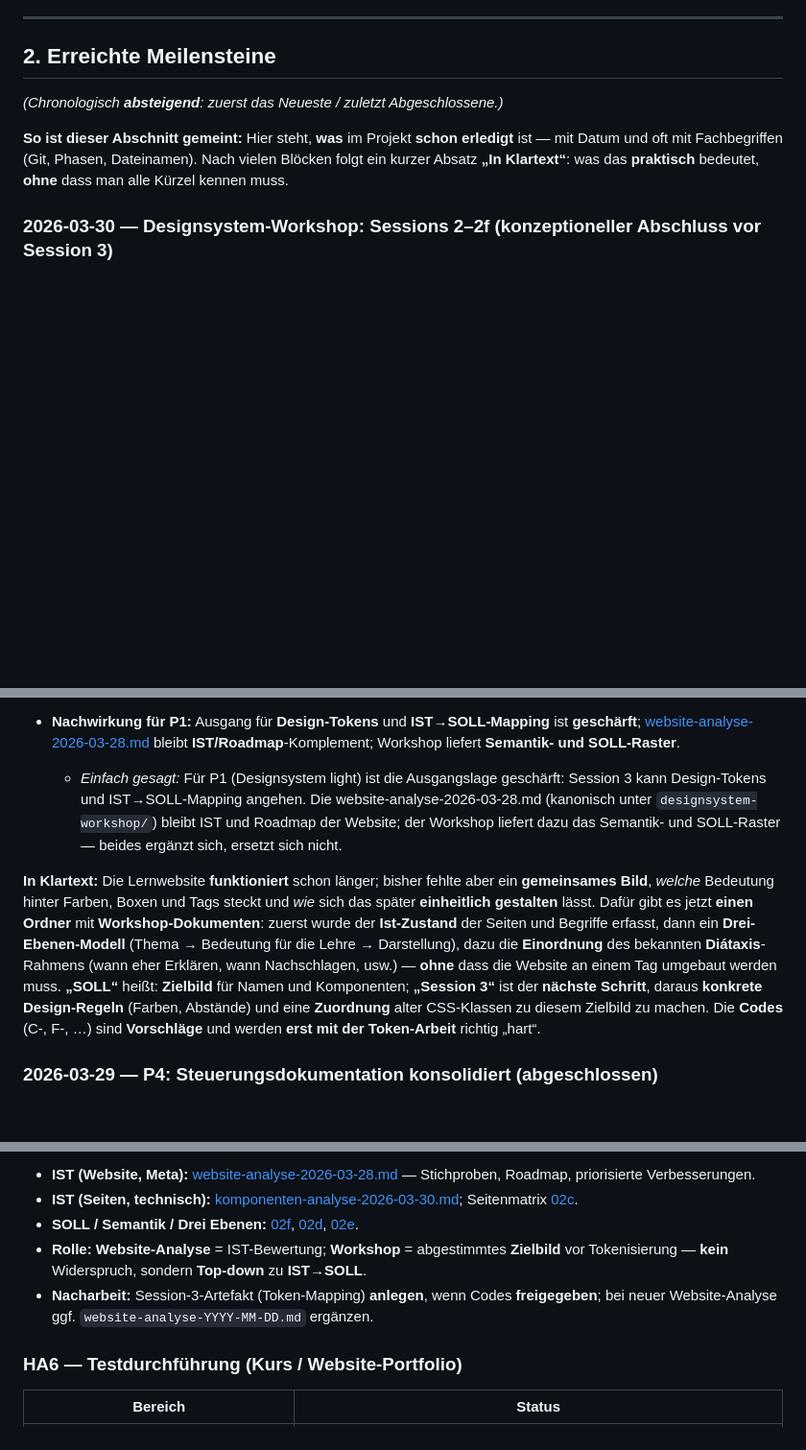
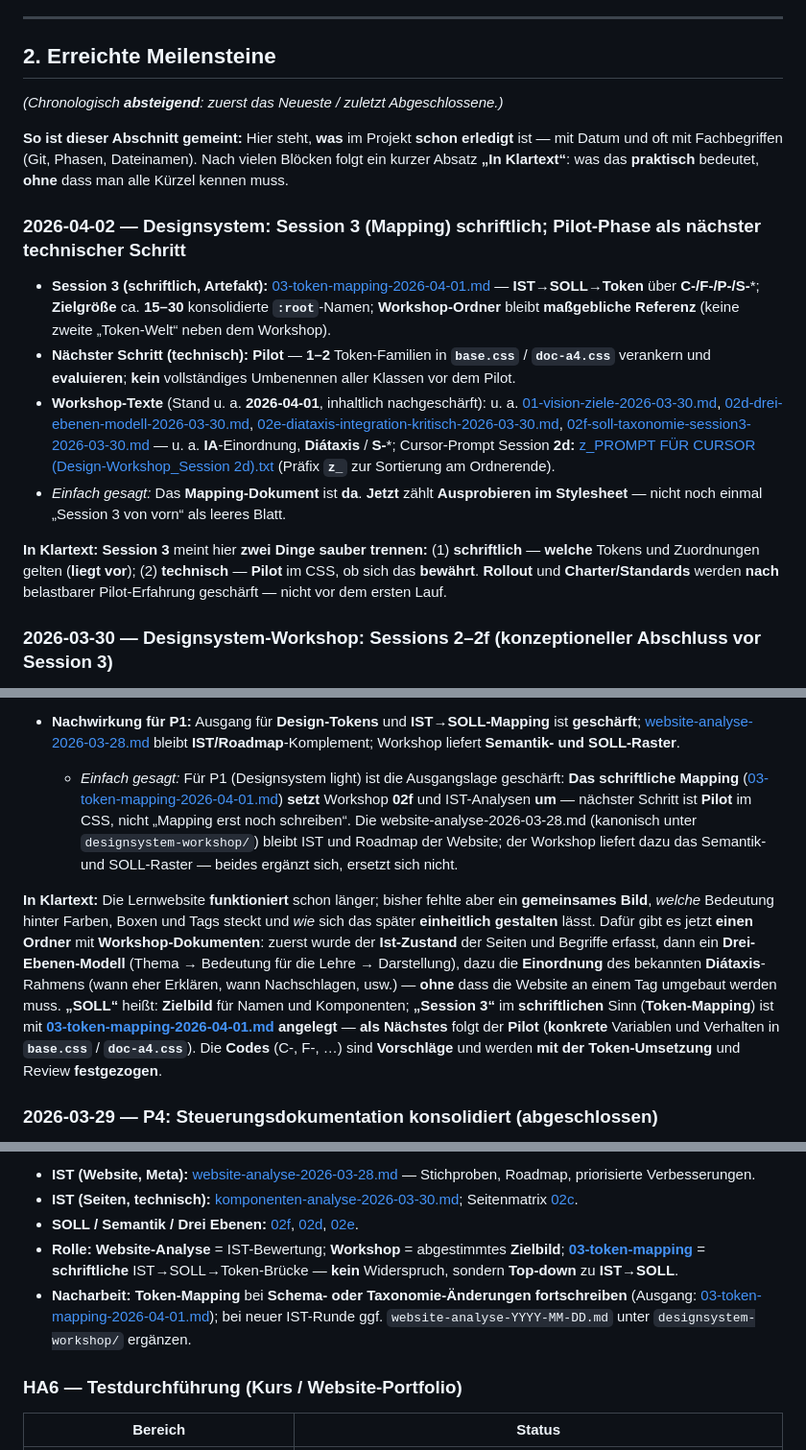
Before and after one commit to chd108/qa-ctfl-track, a Markdown page: 01_Projektsteuerung/02_Project_Status.md, 3 parts joined by grey strips. Shown at 96% size. Drawn GitHub-style; blank space fills up the shorter version.

```diff
--- a/01_Projektsteuerung/02_Project_Status.md
+++ b/01_Projektsteuerung/02_Project_Status.md
@@ -37,6 +37,15 @@ Technische Basis und Benennungsmatrix der *QA_Lernwebseite* gelten als **abgesch
 *(Chronologisch **absteigend**: zuerst das Neueste / zuletzt Abgeschlossene.)*
 
 **So ist dieser Abschnitt gemeint:** Hier steht, **was** im Projekt **schon erledigt** ist — mit Datum und oft mit Fachbegriffen (Git, Phasen, Dateinamen). Nach vielen Blöcken folgt ein kurzer Absatz **„In Klartext“**: was das **praktisch** bedeutet, **ohne** dass man alle Kürzel kennen muss.
+
+### 2026-04-02 — Designsystem: Session 3 (Mapping) schriftlich; Pilot-Phase als nächster technischer Schritt
+
+- **Session 3 (schriftlich, Artefakt):** [03-token-mapping-2026-04-01.md](designsystem-workshop/03-token-mapping-2026-04-01.md) — **IST→SOLL→Token** über **C-/F-/P-/S-***; **Zielgröße** ca. **15–30** konsolidierte **`:root`**-Namen; **Workshop-Ordner** bleibt **maßgebliche Referenz** (keine zweite „Token-Welt“ neben dem Workshop).
+- **Nächster Schritt (technisch):** **Pilot** — **1–2** Token-Familien in **`base.css`** / **`doc-a4.css`** verankern und **evaluieren**; **kein** vollständiges Umbenennen aller Klassen vor dem Pilot.
+- **Workshop-Texte** (Stand u. a. **2026-04-01**, inhaltlich nachgeschärft): u. a. [01-vision-ziele-2026-03-30.md](designsystem-workshop/01-vision-ziele-2026-03-30.md), [02d-drei-ebenen-modell-2026-03-30.md](designsystem-workshop/02d-drei-ebenen-modell-2026-03-30.md), [02e-diataxis-integration-kritisch-2026-03-30.md](designsystem-workshop/02e-diataxis-integration-kritisch-2026-03-30.md), [02f-soll-taxonomie-session3-2026-03-30.md](designsystem-workshop/02f-soll-taxonomie-session3-2026-03-30.md) — u. a. **IA**-Einordnung, **Diátaxis** / **S-***; Cursor-Prompt Session **2d:** [z_PROMPT FÜR CURSOR (Design-Workshop_Session 2d).txt](designsystem-workshop/z_PROMPT%20F%C3%9CR%20CURSOR%20(Design-Workshop_Session%202d).txt) (Präfix **`z_`** zur Sortierung am Ordnerende).
+- *Einfach gesagt:* Das **Mapping-Dokument** ist **da**. **Jetzt** zählt **Ausprobieren im Stylesheet** — nicht noch einmal „Session 3 von vorn“ als leeres Blatt.
+
+**In Klartext:** **Session 3** meint hier **zwei Dinge sauber trennen:** (1) **schriftlich** — **welche** Tokens und Zuordnungen gelten (**liegt vor**); (2) **technisch** — **Pilot** im CSS, ob sich das **bewährt**. **Rollout** und **Charter/Standards** werden **nach** belastbarer Pilot-Erfahrung geschärft — nicht vor dem ersten Lauf.
 
 ### 2026-03-30 — Designsystem-Workshop: Sessions 2–2f (konzeptioneller Abschluss vor Session 3)
 
@@ -62,9 +71,9 @@ Technische Basis und Benennungsmatrix der *QA_Lernwebseite* gelten als **abgesch
   - *Einfach gesagt:* Hier wird das Zielbild beschrieben: C-, F-, **S-*** (Diátaxis: Modus **für Leser sichtbar** — Label/Badge; **Rollout** nach C/F/P), P-* — von oben aus Vision und Best Practice, nicht nur aus IST. Das ist die Brücke zu Session 3 (Design-Tokens); die Codes sind bewusst noch nicht verbindlich, bis du sie freigibst und die Token-Arbeit sie festzieht.
 
 - **Nachwirkung für P1:** Ausgang für **Design-Tokens** und **IST→SOLL-Mapping** ist **geschärft**; [website-analyse-2026-03-28.md](designsystem-workshop/website-analyse-2026-03-28.md) bleibt **IST/Roadmap**-Komplement; Workshop liefert **Semantik- und SOLL-Raster**.
-  - *Einfach gesagt:* Für P1 (Designsystem light) ist die Ausgangslage geschärft: Session 3 kann Design-Tokens und IST→SOLL-Mapping angehen. Die website-analyse-2026-03-28.md (kanonisch unter `designsystem-workshop/`) bleibt IST und Roadmap der Website; der Workshop liefert dazu das Semantik- und SOLL-Raster — beides ergänzt sich, ersetzt sich nicht.
+  - *Einfach gesagt:* Für P1 (Designsystem light) ist die Ausgangslage geschärft: **Das schriftliche Mapping** ([03-token-mapping-2026-04-01.md](designsystem-workshop/03-token-mapping-2026-04-01.md)) **setzt** Workshop **02f** und IST-Analysen **um** — nächster Schritt ist **Pilot** im CSS, nicht „Mapping erst noch schreiben“. Die website-analyse-2026-03-28.md (kanonisch unter `designsystem-workshop/`) bleibt IST und Roadmap der Website; der Workshop liefert dazu das Semantik- und SOLL-Raster — beides ergänzt sich, ersetzt sich nicht.
 
-**In Klartext:** Die Lernwebsite **funktioniert** schon länger; bisher fehlte aber ein **gemeinsames Bild**, *welche* Bedeutung hinter Farben, Boxen und Tags steckt und *wie* sich das später **einheitlich gestalten** lässt. Dafür gibt es jetzt **einen Ordner** mit **Workshop-Dokumenten**: zuerst wurde der **Ist-Zustand** der Seiten und Begriffe erfasst, dann ein **Drei-Ebenen-Modell** (Thema → Bedeutung für die Lehre → Darstellung), dazu die **Einordnung** des bekannten **Diátaxis**-Rahmens (wann eher Erklären, wann Nachschlagen, usw.) — **ohne** dass die Website an einem Tag umgebaut werden muss. **„SOLL“** heißt: **Zielbild** für Namen und Komponenten; **„Session 3“** ist der **nächste Schritt**, daraus **konkrete Design-Regeln** (Farben, Abstände) und eine **Zuordnung** alter CSS-Klassen zu diesem Zielbild zu machen. Die **Codes** (C-, F-, …) sind **Vorschläge** und werden **erst mit der Token-Arbeit** richtig „hart“.
+**In Klartext:** Die Lernwebsite **funktioniert** schon länger; bisher fehlte aber ein **gemeinsames Bild**, *welche* Bedeutung hinter Farben, Boxen und Tags steckt und *wie* sich das später **einheitlich gestalten** lässt. Dafür gibt es jetzt **einen Ordner** mit **Workshop-Dokumenten**: zuerst wurde der **Ist-Zustand** der Seiten und Begriffe erfasst, dann ein **Drei-Ebenen-Modell** (Thema → Bedeutung für die Lehre → Darstellung), dazu die **Einordnung** des bekannten **Diátaxis**-Rahmens (wann eher Erklären, wann Nachschlagen, usw.) — **ohne** dass die Website an einem Tag umgebaut werden muss. **„SOLL“** heißt: **Zielbild** für Namen und Komponenten; **„Session 3“** im **schriftlichen** Sinn (**Token-Mapping**) ist mit **[03-token-mapping-2026-04-01.md](designsystem-workshop/03-token-mapping-2026-04-01.md)** **angelegt** — **als Nächstes** folgt der **Pilot** (**konkrete** Variablen und Verhalten in **`base.css`** / **`doc-a4.css`**). Die **Codes** (C-, F-, …) sind **Vorschläge** und werden **mit der Token-Umsetzung** und Review **festgezogen**.
 
 ### 2026-03-29 — P4: Steuerungsdokumentation konsolidiert (abgeschlossen)
 
@@ -166,8 +175,8 @@ Die folgende **Ist-Struktur** im Arbeitsverzeichnis **`qa-ctfl-track/`** ersetzt
 - **IST (Website, Meta):** [website-analyse-2026-03-28.md](designsystem-workshop/website-analyse-2026-03-28.md) — Stichproben, Roadmap, priorisierte Verbesserungen.
 - **IST (Seiten, technisch):** [komponenten-analyse-2026-03-30.md](designsystem-workshop/komponenten-analyse-2026-03-30.md); Seitenmatrix [02c](designsystem-workshop/02c-vollstaendige-seitenmatrix-2026-03-30.md).
 - **SOLL / Semantik / Drei Ebenen:** [02f](designsystem-workshop/02f-soll-taxonomie-session3-2026-03-30.md), [02d](designsystem-workshop/02d-drei-ebenen-modell-2026-03-30.md), [02e](designsystem-workshop/02e-diataxis-integration-kritisch-2026-03-30.md).
-- **Rolle:** **Website-Analyse** = IST-Bewertung; **Workshop** = abgestimmtes **Zielbild** vor Tokenisierung — **kein** Widerspruch, sondern **Top-down** zu **IST→SOLL**.
-- **Nacharbeit:** Session-3-Artefakt (Token-Mapping) **anlegen**, wenn Codes **freigegeben**; bei neuer Website-Analyse ggf. `website-analyse-YYYY-MM-DD.md` ergänzen.
+- **Rolle:** **Website-Analyse** = IST-Bewertung; **Workshop** = abgestimmtes **Zielbild**; **[03-token-mapping](designsystem-workshop/03-token-mapping-2026-04-01.md)** = **schriftliche** IST→SOLL→Token-Brücke — **kein** Widerspruch, sondern **Top-down** zu **IST→SOLL**.
+- **Nacharbeit:** **Token-Mapping** bei **Schema- oder Taxonomie-Änderungen** **fortschreiben** (Ausgang: [03-token-mapping-2026-04-01.md](designsystem-workshop/03-token-mapping-2026-04-01.md)); bei neuer IST-Runde ggf. `website-analyse-YYYY-MM-DD.md` unter `designsystem-workshop/` ergänzen.
 
 ### HA6 — Testdurchführung (Kurs / Website-Portfolio)
 
```
Also changed, not shown: other parts of 01_Projektsteuerung/02_Project_Status.md (+6 -6 lines).
